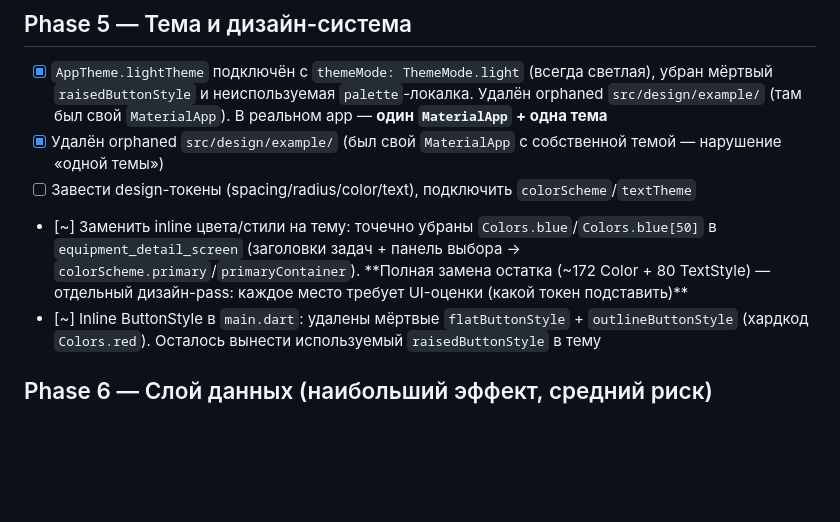
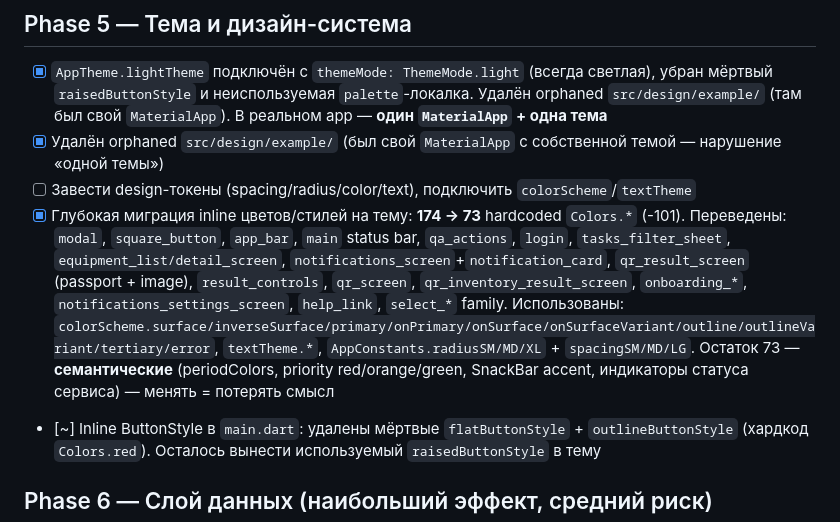
Before and after one commit to vlad0000000000/toir_mob_app, a Markdown page: REFACTORING_CHECKLIST.md, the part around the change. Drawn GitHub-style; blank space fills up the shorter version.

Commit message:
docs: обновить чек-лист по Phase 5

```diff
--- a/REFACTORING_CHECKLIST.md
+++ b/REFACTORING_CHECKLIST.md
@@ -42,7 +42,7 @@
 - [x] `AppTheme.lightTheme` подключён с `themeMode: ThemeMode.light` (всегда светлая), убран мёртвый `raisedButtonStyle` и неиспользуемая `palette`-локалка. Удалён orphaned `src/design/example/` (там был свой `MaterialApp`). В реальном app — **один `MaterialApp` + одна тема**
 - [x] Удалён orphaned `src/design/example/` (был свой `MaterialApp` с собственной темой — нарушение «одной темы»)
 - [ ] Завести design-токены (spacing/radius/color/text), подключить `colorScheme`/`textTheme`
-- [~] Заменить inline цвета/стили на тему: точечно убраны `Colors.blue`/`Colors.blue[50]` в `equipment_detail_screen` (заголовки задач + панель выбора → `colorScheme.primary`/`primaryContainer`). **Полная замена остатка (~172 Color + 80 TextStyle) — отдельный дизайн-pass: каждое место требует UI-оценки (какой токен подставить)**
+- [x] Глубокая миграция inline цветов/стилей на тему: **174 → 73** hardcoded `Colors.*` (-101). Переведены: `modal`, `square_button`, `app_bar`, `main` status bar, `qa_actions`, `login`, `tasks_filter_sheet`, `equipment_list/detail_screen`, `notifications_screen`+`notification_card`, `qr_result_screen` (passport + image), `result_controls`, `qr_screen`, `qr_inventory_result_screen`, `onboarding_*`, `notifications_settings_screen`, `help_link`, `select_*` family. Использованы: `colorScheme.surface/inverseSurface/primary/onPrimary/onSurface/onSurfaceVariant/outline/outlineVariant/tertiary/error`, `textTheme.*`, `AppConstants.radiusSM/MD/XL` + `spacingSM/MD/LG`. Остаток 73 — **семантические** (periodColors, priority red/orange/green, SnackBar accent, индикаторы статуса сервиса) — менять = потерять смысл
 - [~] Inline ButtonStyle в `main.dart`: удалены мёртвые `flatButtonStyle` + `outlineButtonStyle` (хардкод `Colors.red`). Осталось вынести используемый `raisedButtonStyle` в тему
 
 ## Phase 6 — Слой данных (наибольший эффект, средний риск)
```
